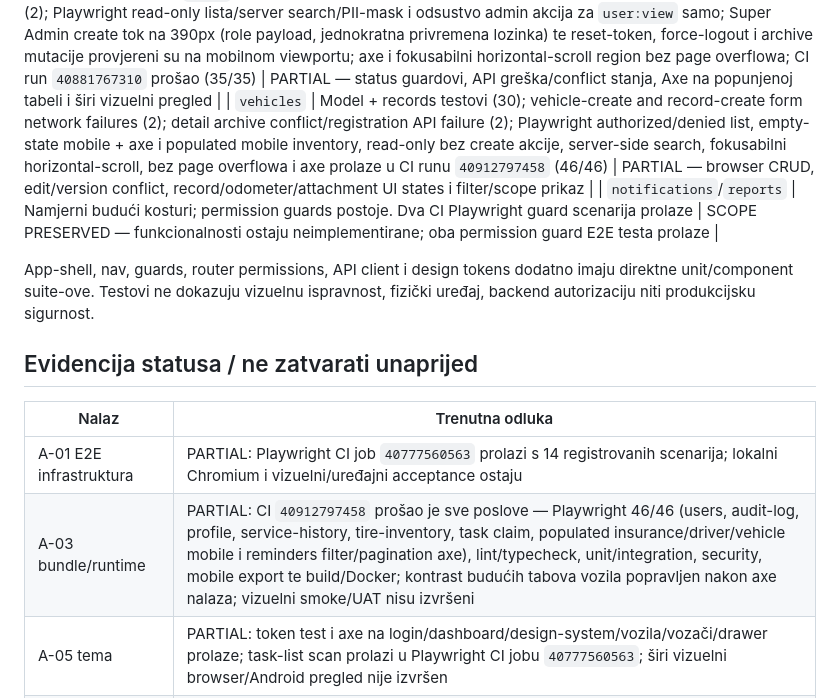
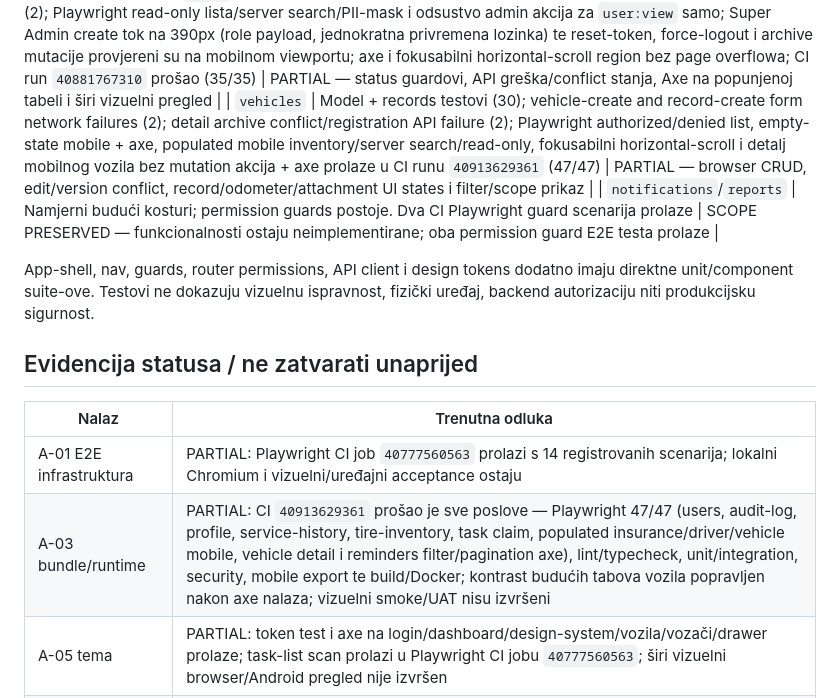
Before and after one commit to mudzy992/Vehicle-Fleet-Management-App, a Markdown page: audit/09-frontend-audit.md, the part around the change. Drawn GitHub-style.

Commit message:
docs(audit): record vehicle detail browser coverage
Co-authored-by: arena-agent <297053741+arena-agent@users.noreply.github.com>

```diff
--- a/audit/09-frontend-audit.md
+++ b/audit/09-frontend-audit.md
@@ -58,7 +58,7 @@ Kategorije: **model/unit** = deterministička funkcionalnost; **component** = UI
 | `tasks`                   | Model + create/detail/list/status component testovi (5); Playwright mobile empty-state/axe (26/26 na `85a0759`) i populated mobile inventory/axe, server claim success + invalidation, tab switch i bez page overflowa prolaze u CI runu `40892660783` (43/43 ukupno) | PARTIAL — browser create/detail/status/comment i server-conflict tokovi                                            |
 | `tires`                   | Set/install model testovi (16); list empty-state/error UI test (1); create-form network-error UI test (1)                         | PARTIAL — screen tokovi, validity i konkurentni update                                                            |
 | `users`                   | Vitest UI provjere za list API grešku (bez lažnog empty stanja) i archive konflikt (2); Playwright read-only lista/server search/PII-mask i odsustvo admin akcija za `user:view` samo; Super Admin create tok na 390px (role payload, jednokratna privremena lozinka) te reset-token, force-logout i archive mutacije provjereni su na mobilnom viewportu; axe i fokusabilni horizontal-scroll region bez page overflowa; CI run `40881767310` prošao (35/35) | PARTIAL — status guardovi, API greška/conflict stanja, Axe na popunjenoj tabeli i širi vizuelni pregled |
-| `vehicles`                | Model + records testovi (30); vehicle-create and record-create form network failures (2); detail archive conflict/registration API failure (2); Playwright authorized/denied list, empty-state mobile + axe i populated mobile inventory, read-only bez create akcije, server-side search, fokusabilni horizontal-scroll, bez page overflowa i axe prolaze u CI runu `40912797458` (46/46) | PARTIAL — browser CRUD, edit/version conflict, record/odometer/attachment UI states i filter/scope prikaz |
+| `vehicles`                | Model + records testovi (30); vehicle-create and record-create form network failures (2); detail archive conflict/registration API failure (2); Playwright authorized/denied list, empty-state mobile + axe, populated mobile inventory/server search/read-only, fokusabilni horizontal-scroll i detalj mobilnog vozila bez mutation akcija + axe prolaze u CI runu `40913629361` (47/47) | PARTIAL — browser CRUD, edit/version conflict, record/odometer/attachment UI states i filter/scope prikaz |
 | `notifications`/`reports` | Namjerni budući kosturi; permission guards postoje. Dva CI Playwright guard scenarija prolaze                                   | SCOPE PRESERVED — funkcionalnosti ostaju neimplementirane; oba permission guard E2E testa prolaze                 |
 
 App-shell, nav, guards, router permissions, API client i design tokens dodatno imaju direktne unit/component suite-ove. Testovi ne dokazuju vizuelnu ispravnost, fizički uređaj, backend autorizaciju niti produkcijsku sigurnost.
@@ -68,7 +68,7 @@ App-shell, nav, guards, router permissions, API client i design tokens dodatno i
 | Nalaz                      | Trenutna odluka                                                                                                                                                                                        |
 | -------------------------- | ------------------------------------------------------------------------------------------------------------------------------------------------------------------------------------------------------ |
 | A-01 E2E infrastruktura    | PARTIAL: Playwright CI job `40777560563` prolazi s 14 registrovanih scenarija; lokalni Chromium i vizuelni/uređajni acceptance ostaju                                                                  |
-| A-03 bundle/runtime        | PARTIAL: CI `40912797458` prošao je sve poslove — Playwright 46/46 (users, audit-log, profile, service-history, tire-inventory, task claim, populated insurance/driver/vehicle mobile i reminders filter/pagination axe), lint/typecheck, unit/integration, security, mobile export te build/Docker; kontrast budućih tabova vozila popravljen nakon axe nalaza; vizuelni smoke/UAT nisu izvršeni |
+| A-03 bundle/runtime        | PARTIAL: CI `40913629361` prošao je sve poslove — Playwright 47/47 (users, audit-log, profile, service-history, tire-inventory, task claim, populated insurance/driver/vehicle mobile, vehicle detail i reminders filter/pagination axe), lint/typecheck, unit/integration, security, mobile export te build/Docker; kontrast budućih tabova vozila popravljen nakon axe nalaza; vizuelni smoke/UAT nisu izvršeni |
 | A-05 tema                  | PARTIAL: token test i axe na login/dashboard/design-system/vozila/vozači/drawer prolaze; task-list scan prolazi u Playwright CI jobu `40777560563`; širi vizuelni browser/Android pregled nije izvršen |
 | A-08 permission scope      | PARTIAL: raniji fokus testovi potvrđeni; ovaj frontend pregled ne obuhvata pun backend cross-module scope sweep                                                                                        |
 | A-13 logout/session revoke | PARTIAL: mocked logout scenario prolazi; backend revoke dokaz nije obuhvaćen mock testom                                                                                                               |
```
